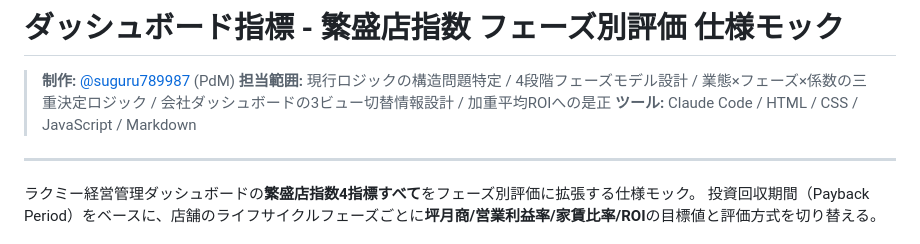
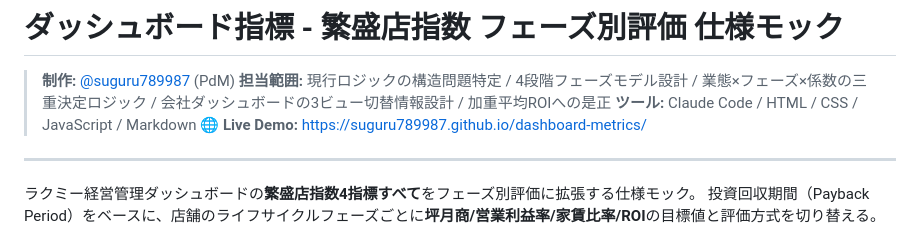
Before and after one commit to suguru789987/dashboard-metrics, a Markdown page: README.md, the part around the change. Drawn GitHub-style.

Commit message:
docs: READMEにLive Demo URLを追記
Co-Authored-By: Claude Opus 4.7 (1M context) <noreply@anthropic.com>

```diff
--- a/README.md
+++ b/README.md
@@ -3,6 +3,7 @@
 > **制作:** [@suguru789987](https://github.com/suguru789987) (PdM)
 > **担当範囲:** 現行ロジックの構造問題特定 / 4段階フェーズモデル設計 / 業態×フェーズ×係数の三重決定ロジック / 会社ダッシュボードの3ビュー切替情報設計 / 加重平均ROIへの是正
 > **ツール:** Claude Code / HTML / CSS / JavaScript / Markdown
+> **🌐 Live Demo:** https://suguru789987.github.io/dashboard-metrics/
 
 ---
 
```
